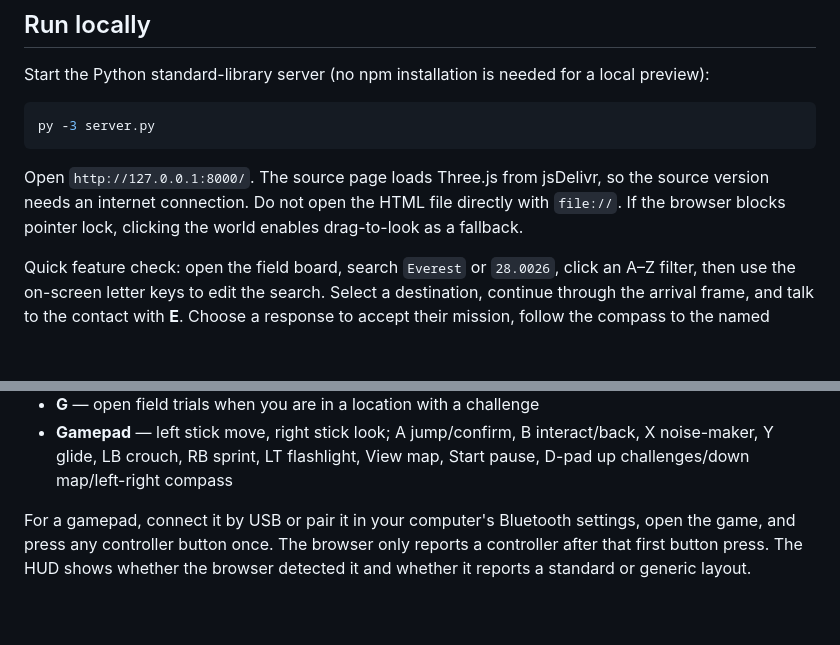
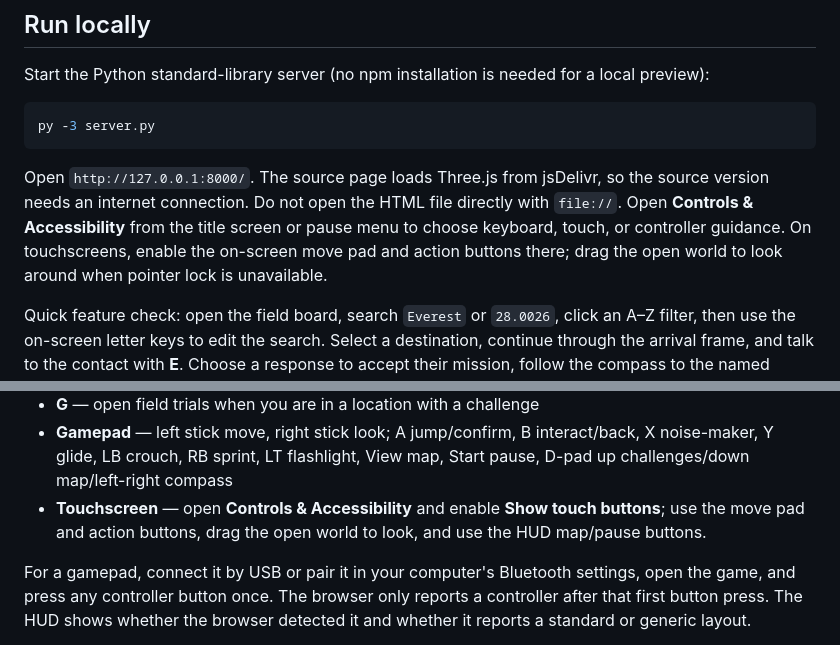
Before and after one commit to cakemiixdev/world, a Markdown page: README.md, 2 parts joined by grey strips. Rendered like a GitHub page; blank space fills up the shorter version.

````diff
--- a/README.md
+++ b/README.md
@@ -10,7 +10,7 @@ Start the Python standard-library server (no npm installation is needed for a lo
 py -3 server.py
 ```
 
-Open `http://127.0.0.1:8000/`. The source page loads Three.js from jsDelivr, so the source version needs an internet connection. Do not open the HTML file directly with `file://`. If the browser blocks pointer lock, clicking the world enables drag-to-look as a fallback.
+Open `http://127.0.0.1:8000/`. The source page loads Three.js from jsDelivr, so the source version needs an internet connection. Do not open the HTML file directly with `file://`. Open **Controls & Accessibility** from the title screen or pause menu to choose keyboard, touch, or controller guidance. On touchscreens, enable the on-screen move pad and action buttons there; drag the open world to look around when pointer lock is unavailable.
 
 Quick feature check: open the field board, search `Everest` or `28.0026`, click an A–Z filter, then use the on-screen letter keys to edit the search. Select a destination, continue through the arrival frame, and talk to the contact with **E**. Choose a response to accept their mission, follow the compass to the named landmark, and press **E** to recover the requested item. The carry badge shows the item; follow the compass back to the contact and press **E** to turn it in and claim field tokens.
 
@@ -84,6 +84,7 @@ For local API development, configure `SUPABASE_URL` and `SUPABASE_SERVICE_ROLE_K
 - **V** — cycle the compass between the active clue, landmark, and cave
 - **G** — open field trials when you are in a location with a challenge
 - **Gamepad** — left stick move, right stick look; A jump/confirm, B interact/back, X noise-maker, Y glide, LB crouch, RB sprint, LT flashlight, View map, Start pause, D-pad up challenges/down map/left-right compass
+- **Touchscreen** — open **Controls & Accessibility** and enable **Show touch buttons**; use the move pad and action buttons, drag the open world to look, and use the HUD map/pause buttons.
 
 For a gamepad, connect it by USB or pair it in your computer's Bluetooth settings, open the game, and press any controller button once. The browser only reports a controller after that first button press. The HUD shows whether the browser detected it and whether it reports a standard or generic layout.
 - **Escape** — pause/resume; click the world to continue after resuming
````
